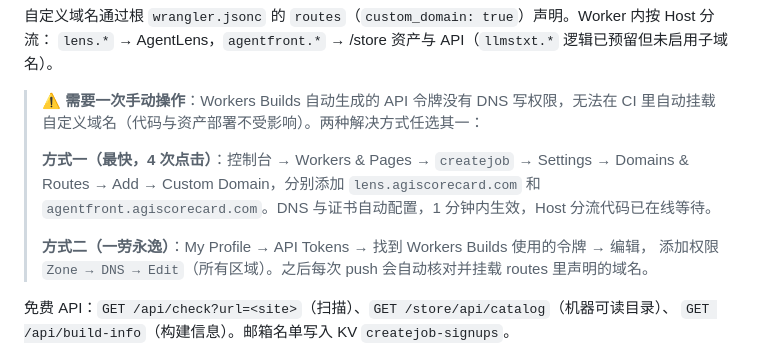
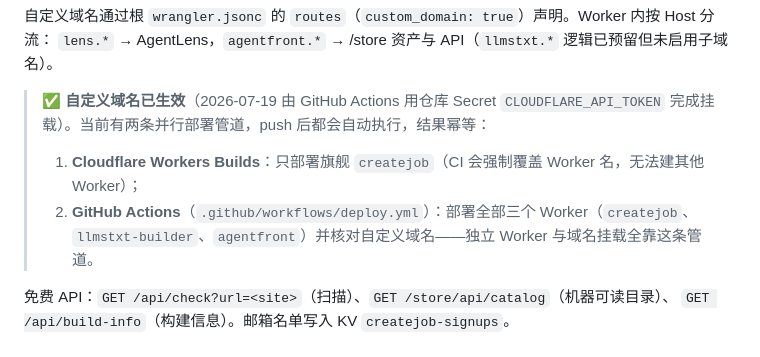
Before and after one commit to f-tiger/createjob, a Markdown page: DEPLOY.md, the part around the change. Drawn GitHub-style.

Commit message:
Docs: custom domains live via GitHub Actions pipeline
Co-Authored-By: Claude Fable 5 <noreply@anthropic.com>
Claude-Session: https://claude.ai/code/session_01BdPa5wnEwEqSfQFD6Wv6Fy

```diff
--- a/DEPLOY.md
+++ b/DEPLOY.md
@@ -14,15 +14,12 @@
 自定义域名通过根 `wrangler.jsonc` 的 `routes`（`custom_domain: true`）声明。Worker 内按 Host 分流：
 `lens.*` → AgentLens，`agentfront.*` → /store 资产与 API（`llmstxt.*` 逻辑已预留但未启用子域名）。
 
-> **⚠️ 需要一次手动操作**：Workers Builds 自动生成的 API 令牌没有 DNS 写权限，无法在 CI 里自动挂载
-> 自定义域名（代码与资产部署不受影响）。两种解决方式任选其一：
+> ✅ **自定义域名已生效**（2026-07-19 由 GitHub Actions 用仓库 Secret `CLOUDFLARE_API_TOKEN`
+> 完成挂载）。当前有两条并行部署管道，push 后都会自动执行，结果幂等：
 >
-> **方式一（最快，4 次点击）**：控制台 → Workers & Pages → `createjob` → Settings →
-> Domains & Routes → Add → Custom Domain，分别添加 `lens.agiscorecard.com` 和
-> `agentfront.agiscorecard.com`。DNS 与证书自动配置，1 分钟内生效，Host 分流代码已在线等待。
->
-> **方式二（一劳永逸）**：My Profile → API Tokens → 找到 Workers Builds 使用的令牌 → 编辑，
-> 添加权限 `Zone → DNS → Edit`（所有区域）。之后每次 push 会自动核对并挂载 routes 里声明的域名。
+> 1. **Cloudflare Workers Builds**：只部署旗舰 `createjob`（CI 会强制覆盖 Worker 名，无法建其他 Worker）；
+> 2. **GitHub Actions**（`.github/workflows/deploy.yml`）：部署全部三个 Worker（`createjob`、
+>    `llmstxt-builder`、`agentfront`）并核对自定义域名——独立 Worker 与域名挂载全靠这条管道。
 
 免费 API：`GET /api/check?url=<site>`（扫描）、`GET /store/api/catalog`（机器可读目录）、
 `GET /api/build-info`（构建信息）。邮箱名单写入 KV `createjob-signups`。
```
